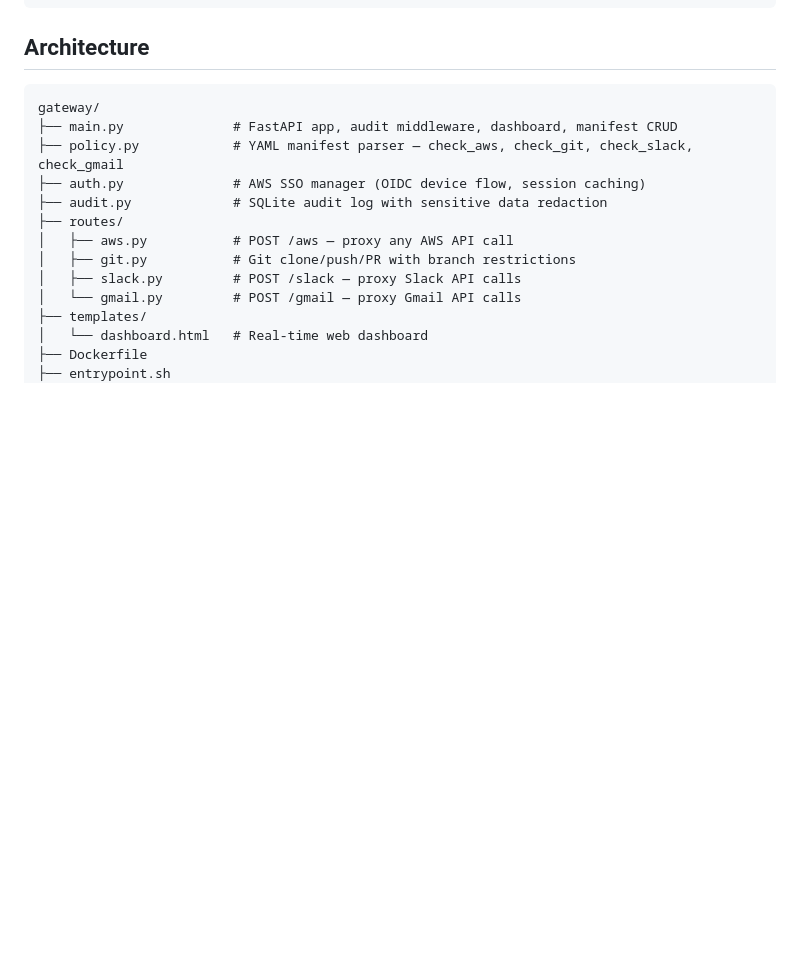
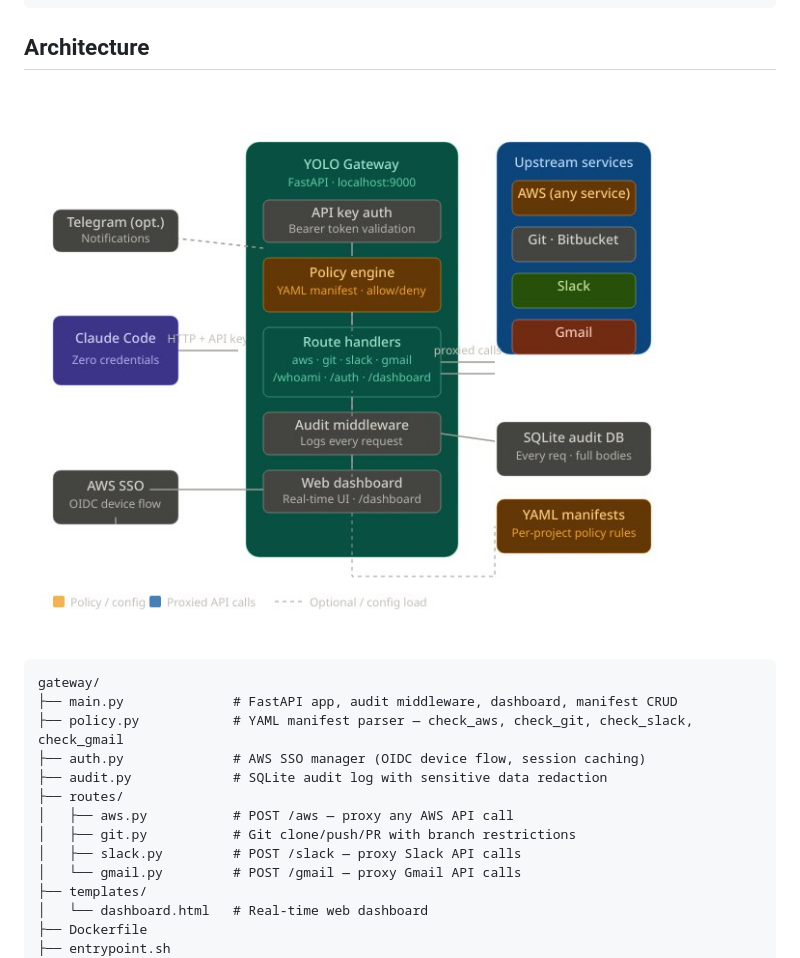
Before and after one commit to SideChannelLabs/yolo-gateway, a Markdown page: README.md, the part around the change. Drawn GitHub-style; pictures changed too: docs/architecture.jpg (added); blank space fills up the shorter version.

Commit message:
diagram

````diff
--- a/README.md
+++ b/README.md
@@ -235,6 +235,8 @@ TELEGRAM_CHAT_ID         # Target chat
 
 ## Architecture
 
+![YOLO Gateway Architecture](docs/architecture.jpg)
+
 ```
 gateway/
 ├── main.py              # FastAPI app, audit middleware, dashboard, manifest CRUD
````
